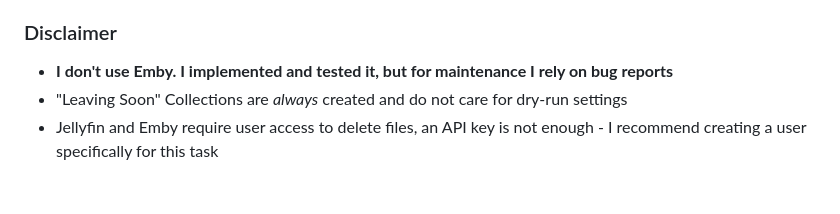
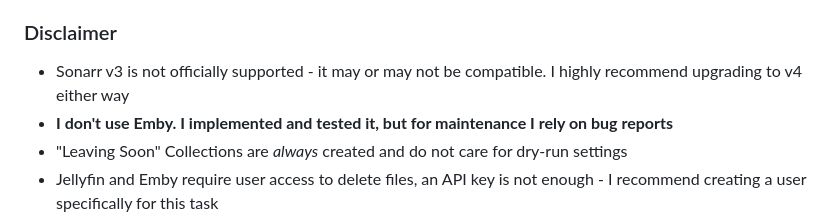
Before and after one commit to Schaka/janitorr, a Markdown page: README.md, the part around the change. Drawn GitHub-style; blank space fills up the shorter version.

Commit message:
[Docs] Add note regarding Sonarr v3

```diff
--- a/README.md
+++ b/README.md
@@ -52,6 +52,7 @@ It's THE solution for cleaning up your server and freeing up space before you ru
 
 ### Disclaimer
 
+- Sonarr v3 is not officially supported - it may or may not be compatible. I highly recommend upgrading to v4 either way
 - **I don't use Emby. I implemented and tested it, but for maintenance I rely on bug reports**
 - "Leaving Soon" Collections are *always* created and do not care for dry-run settings
 - Jellyfin and Emby require user access to delete files, an API key is not enough - I recommend creating a user
```
